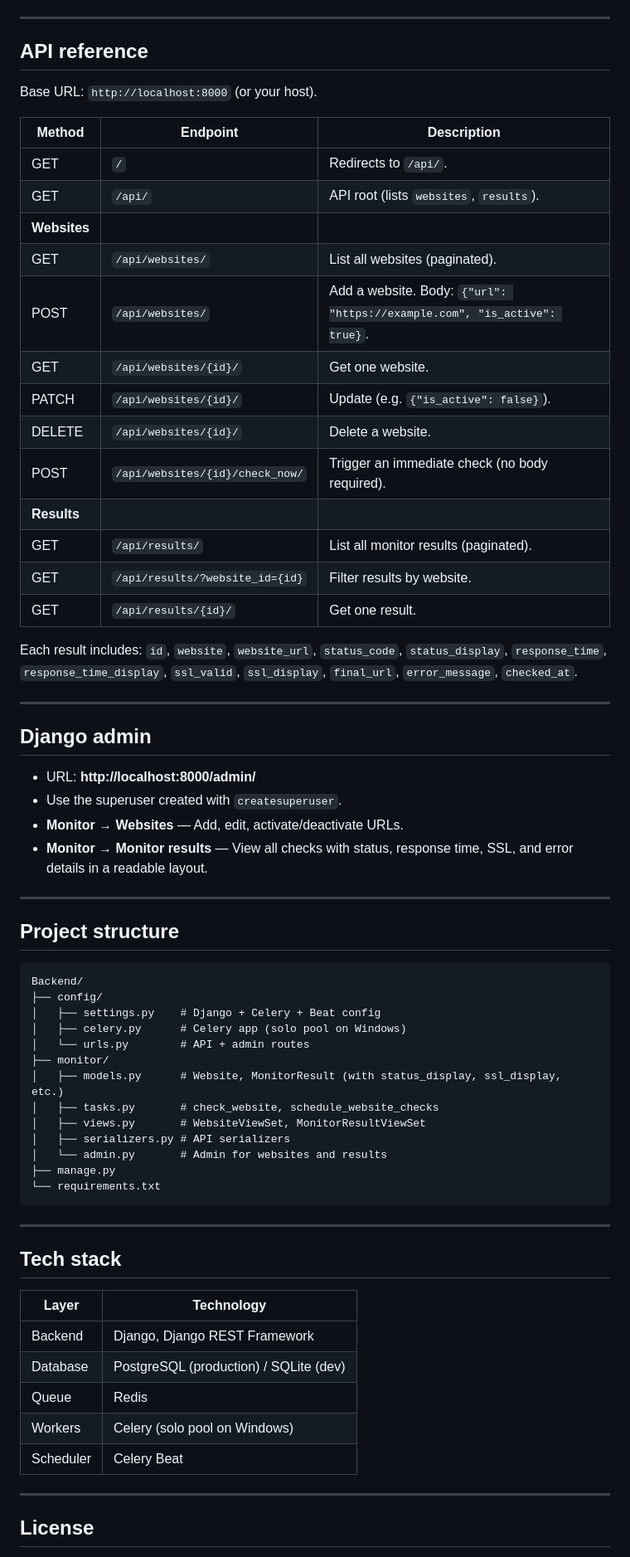
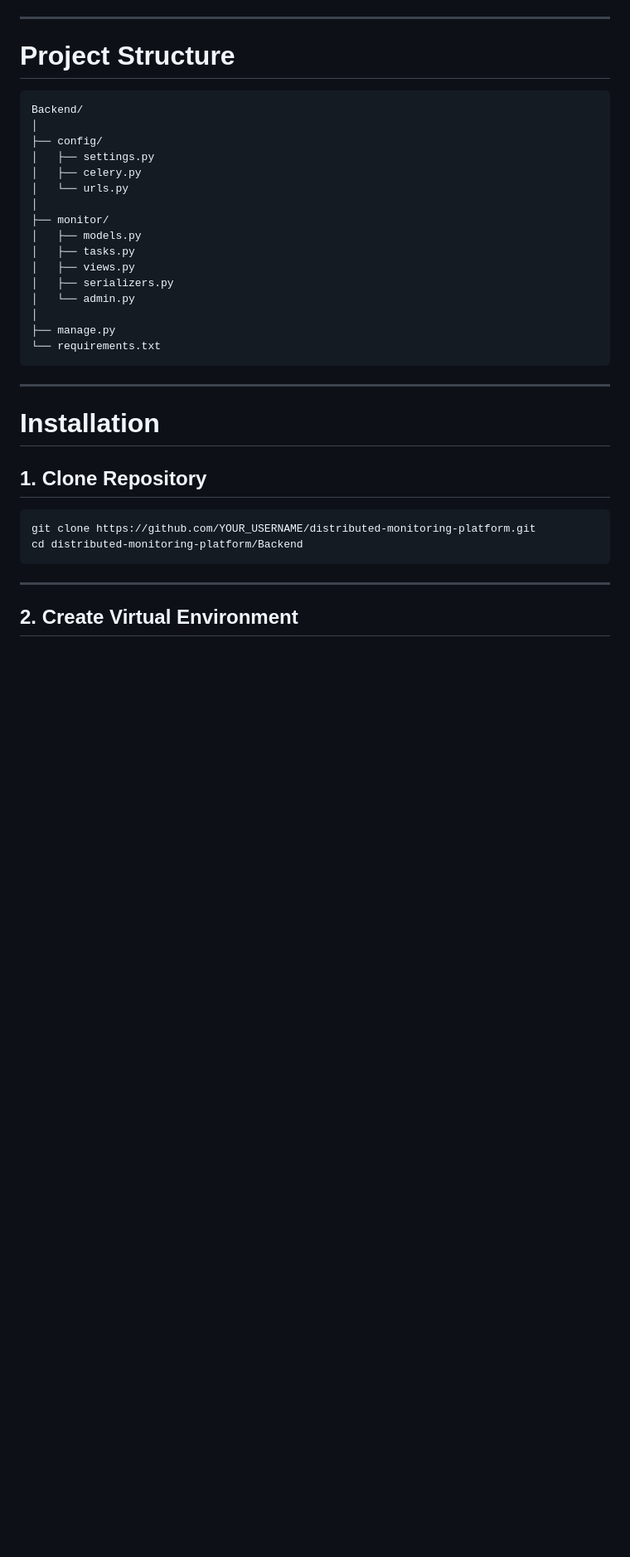
Before and after one commit to Aryaman-leo/Distributed-Website-Monitoring-Platform, a Markdown page: README.md, the part around one of its changes. Shown at 83% size. Drawn GitHub-style; blank space fills up the shorter version.

````diff
--- a/README.md
+++ b/README.md
@@ -132,70 +89,39 @@ celery -A config beat -l info
 
 ---
 
-## API reference
-
-Base URL: `http://localhost:8000` (or your host).
-
-| Method | Endpoint | Description |
-|--------|----------|-------------|
-| GET | `/` | Redirects to `/api/`. |
-| GET | `/api/` | API root (lists `websites`, `results`). |
-| **Websites** | | |
-| GET | `/api/websites/` | List all websites (paginated). |
-| POST | `/api/websites/` | Add a website. Body: `{"url": "https://example.com", "is_active": true}`. |
-| GET | `/api/websites/{id}/` | Get one website. |
-| PATCH | `/api/websites/{id}/` | Update (e.g. `{"is_active": false}`). |
-| DELETE | `/api/websites/{id}/` | Delete a website. |
-| POST | `/api/websites/{id}/check_now/` | Trigger an immediate check (no body required). |
-| **Results** | | |
-| GET | `/api/results/` | List all monitor results (paginated). |
-| GET | `/api/results/?website_id={id}` | Filter results by website. |
-| GET | `/api/results/{id}/` | Get one result. |
-
-Each result includes: `id`, `website`, `website_url`, `status_code`, `status_display`, `response_time`, `response_time_display`, `ssl_valid`, `ssl_display`, `final_url`, `error_message`, `checked_at`.
-
----
-
-## Django admin
-
-- URL: **http://localhost:8000/admin/**
-- Use the superuser created with `createsuperuser`.
-- **Monitor → Websites** — Add, edit, activate/deactivate URLs.
-- **Monitor → Monitor results** — View all checks with status, response time, SSL, and error details in a readable layout.
-
----
-
-## Project structure
+# Project Structure
 
 ```
 Backend/
+│
 ├── config/
-│   ├── settings.py    # Django + Celery + Beat config
-│   ├── celery.py      # Celery app (solo pool on Windows)
-│   └── urls.py        # API + admin routes
+│   ├── settings.py
+│   ├── celery.py
+│   └── urls.py
+│
 ├── monitor/
-│   ├── models.py      # Website, MonitorResult (with status_display, ssl_display, etc.)
-│   ├── tasks.py       # check_website, schedule_website_checks
-│   ├── views.py       # WebsiteViewSet, MonitorResultViewSet
-│   ├── serializers.py # API serializers
-│   └── admin.py       # Admin for websites and results
+│   ├── models.py
+│   ├── tasks.py
+│   ├── views.py
+│   ├── serializers.py
+│   └── admin.py
+│
 ├── manage.py
 └── requirements.txt
 ```
 
 ---
 
-## Tech stack
+# Installation
 
-| Layer | Technology |
-|-------|------------|
-| Backend | Django, Django REST Framework |
-| Database | PostgreSQL (production) / SQLite (dev) |
-| Queue | Redis |
-| Workers | Celery (solo pool on Windows) |
-| Scheduler | Celery Beat |
+## 1. Clone Repository
+
+```
+git clone https://github.com/YOUR_USERNAME/distributed-monitoring-platform.git
+cd distributed-monitoring-platform/Backend
+```
 
 ---
 
-## License
+## 2. Create Virtual Environment
 
````
Also changed, not shown: other parts of README.md (+261 -112 lines).
